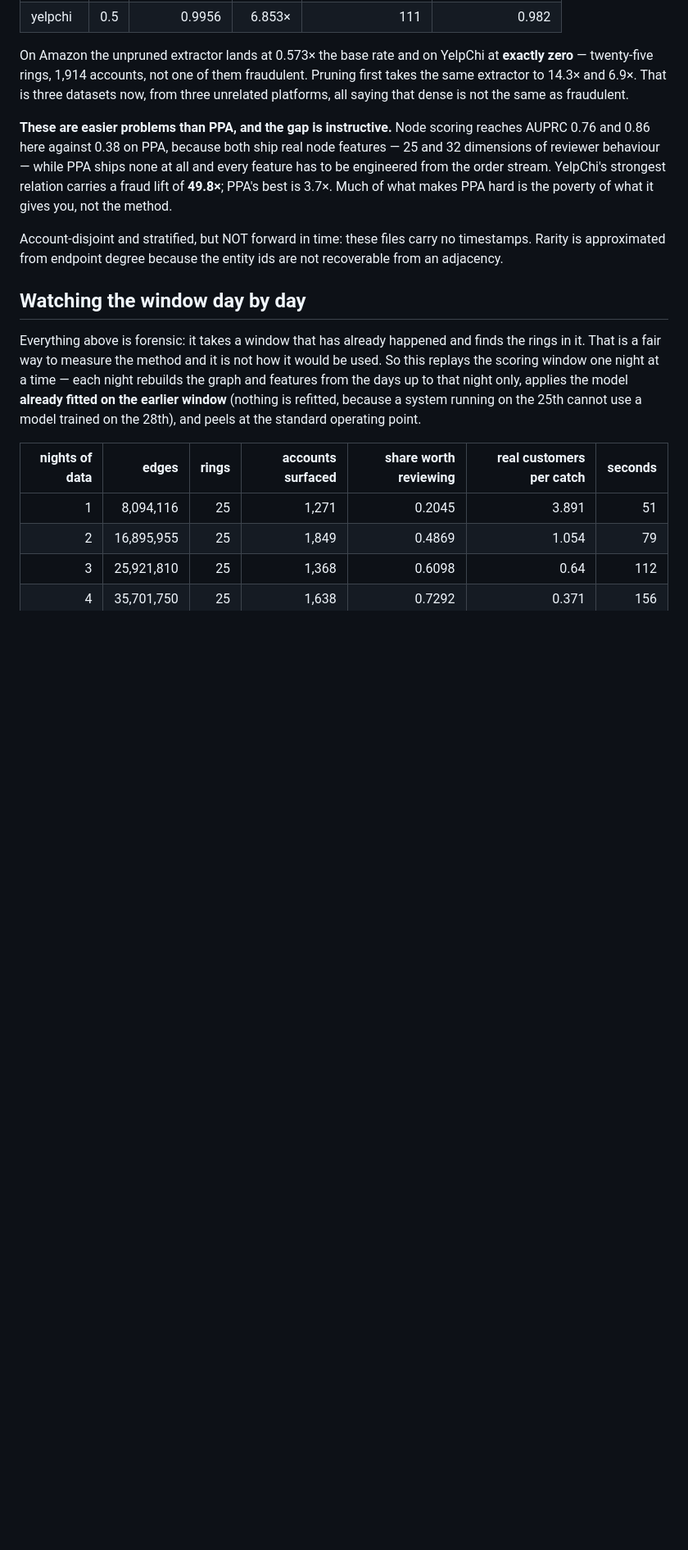
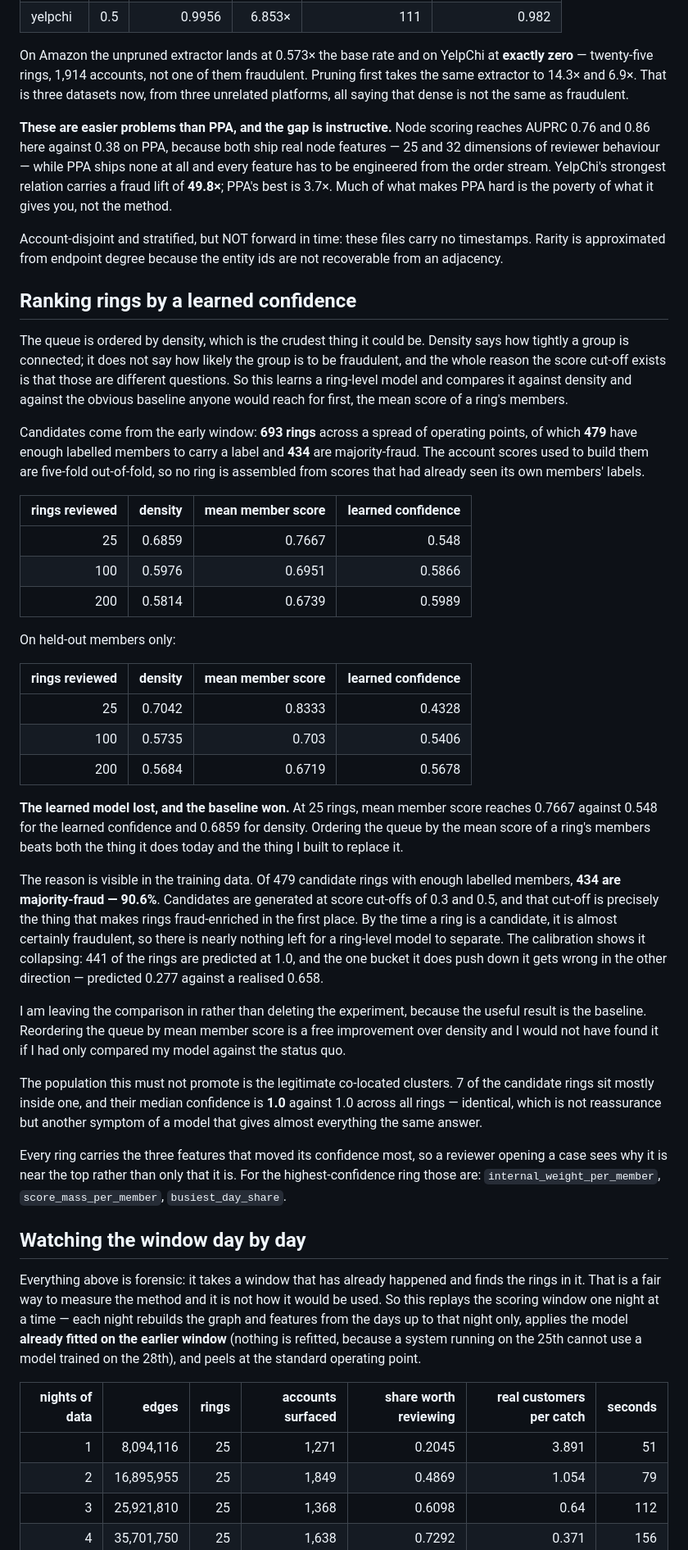
Before and after one commit to adarshcod30/Orbweaver, a Markdown page: docs/results.md, the part around the change printed below. Shown: that part at 82% size. Drawn GitHub-style; blank space fills up the shorter version.

```diff
--- a/docs/results.md
+++ b/docs/results.md
@@ -129,6 +129,36 @@ On Amazon the unpruned extractor lands at 0.573× the base rate and on YelpChi a
 **These are easier problems than PPA, and the gap is instructive.** Node scoring reaches AUPRC 0.76 and 0.86 here against 0.38 on PPA, because both ship real node features — 25 and 32 dimensions of reviewer behaviour — while PPA ships none at all and every feature has to be engineered from the order stream. YelpChi's strongest relation carries a fraud lift of **49.8×**; PPA's best is 3.7×. Much of what makes PPA hard is the poverty of what it gives you, not the method.
 
 Account-disjoint and stratified, but NOT forward in time: these files carry no timestamps. Rarity is approximated from endpoint degree because the entity ids are not recoverable from an adjacency.
+
+## Ranking rings by a learned confidence
+
+The queue is ordered by density, which is the crudest thing it could be. Density says how tightly a group is connected; it does not say how likely the group is to be fraudulent, and the whole reason the score cut-off exists is that those are different questions. So this learns a ring-level model and compares it against density and against the obvious baseline anyone would reach for first, the mean score of a ring's members.
+
+Candidates come from the early window: **693 rings** across a spread of operating points, of which **479** have enough labelled members to carry a label and **434** are majority-fraud. The account scores used to build them are five-fold out-of-fold, so no ring is assembled from scores that had already seen its own members' labels.
+
+| rings reviewed | density | mean member score | learned confidence |
+|---:|---:|---:|---:|
+| 25 | 0.6859 | 0.7667 | 0.548 |
+| 100 | 0.5976 | 0.6951 | 0.5866 |
+| 200 | 0.5814 | 0.6739 | 0.5989 |
+
+On held-out members only:
+
+| rings reviewed | density | mean member score | learned confidence |
+|---:|---:|---:|---:|
+| 25 | 0.7042 | 0.8333 | 0.4328 |
+| 100 | 0.5735 | 0.703 | 0.5406 |
+| 200 | 0.5684 | 0.6719 | 0.5678 |
+
+**The learned model lost, and the baseline won.** At 25 rings, mean member score reaches 0.7667 against 0.548 for the learned confidence and 0.6859 for density. Ordering the queue by the mean score of a ring's members beats both the thing it does today and the thing I built to replace it.
+
+The reason is visible in the training data. Of 479 candidate rings with enough labelled members, **434 are majority-fraud — 90.6%**. Candidates are generated at score cut-offs of 0.3 and 0.5, and that cut-off is precisely the thing that makes rings fraud-enriched in the first place. By the time a ring is a candidate, it is almost certainly fraudulent, so there is nearly nothing left for a ring-level model to separate. The calibration shows it collapsing: 441 of the rings are predicted at 1.0, and the one bucket it does push down it gets wrong in the other direction — predicted 0.277 against a realised 0.658.
+
+I am leaving the comparison in rather than deleting the experiment, because the useful result is the baseline. Reordering the queue by mean member score is a free improvement over density and I would not have found it if I had only compared my model against the status quo.
+
+The population this must not promote is the legitimate co-located clusters. 7 of the candidate rings sit mostly inside one, and their median confidence is **1.0** against 1.0 across all rings — identical, which is not reassurance but another symptom of a model that gives almost everything the same answer.
+
+Every ring carries the three features that moved its confidence most, so a reviewer opening a case sees why it is near the top rather than only that it is. For the highest-confidence ring those are: `internal_weight_per_member`, `score_mass_per_member`, `busiest_day_share`.
 
 ## Watching the window day by day
 
```
Also changed, not shown: other parts of docs/results.md (+4 -0 lines), FAILURES.md (+50 -0 lines), docs/figures/queue_by_ranking.png (added), docs/figures/ring_calibration.png (added), 11 other files.
